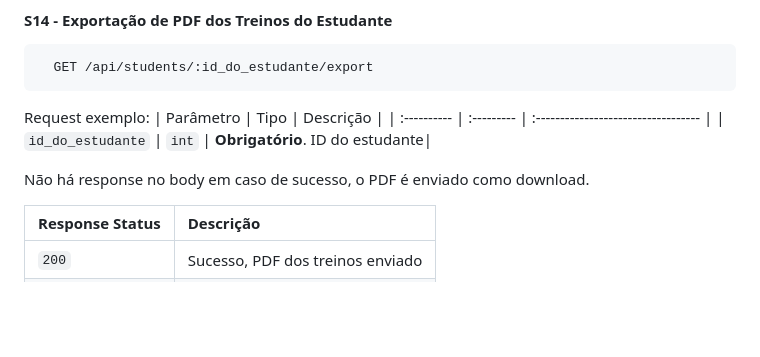
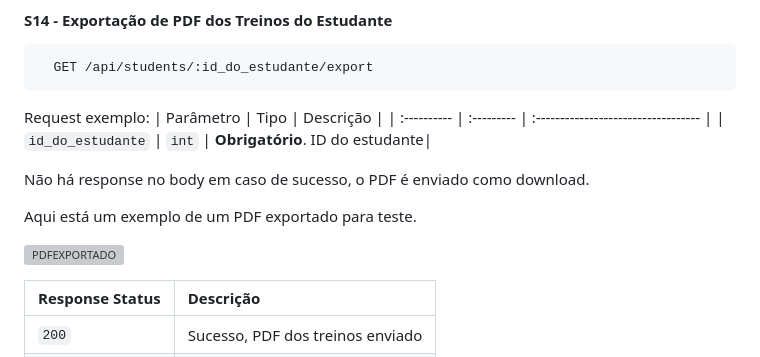
Before and after one commit to vdr3w/projeto-devinhouse-m2, a Markdown page: README.md, the part around the change. Rendered like a GitHub page; blank space fills up the shorter version; grey boxes are pictures that could not be loaded.

```diff
--- a/README.md
+++ b/README.md
@@ -681,6 +681,10 @@ Request exemplo:
 
 Não há response no body em caso de sucesso, o PDF é enviado como download.
 
+Aqui está um exemplo de um PDF exportado para teste.
+
+![PDFEXPORTADO](https://i.imgur.com/1Qr3kU1.png)
+
 | Response Status | Descrição                        |
 | :-------------- | :------------------------------- |
 | `200`           | Sucesso, PDF dos treinos enviado |
```
